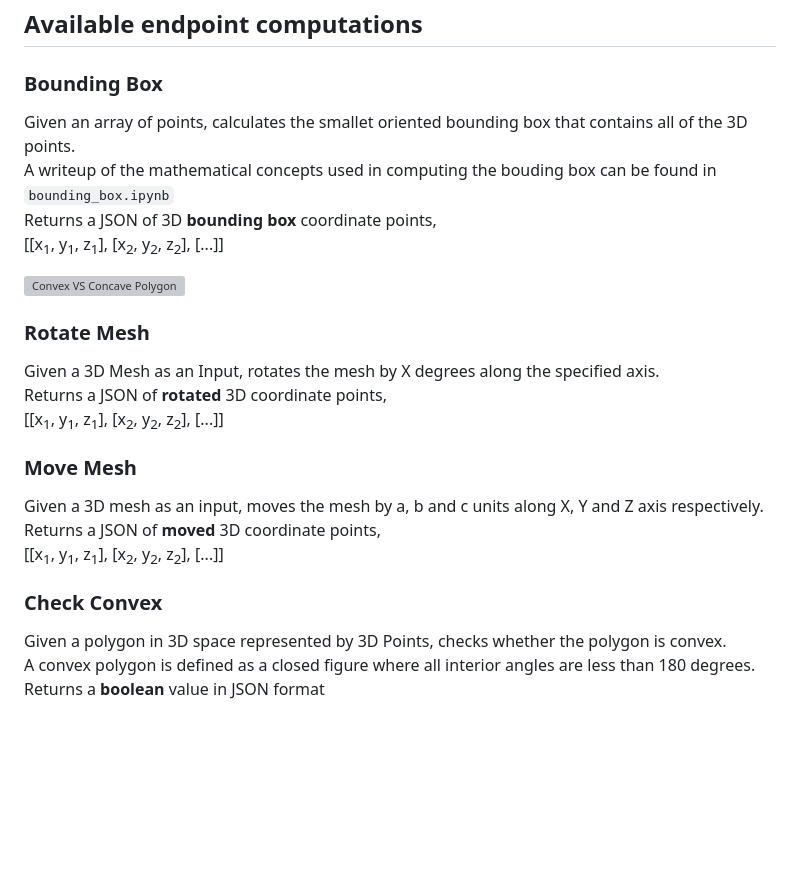
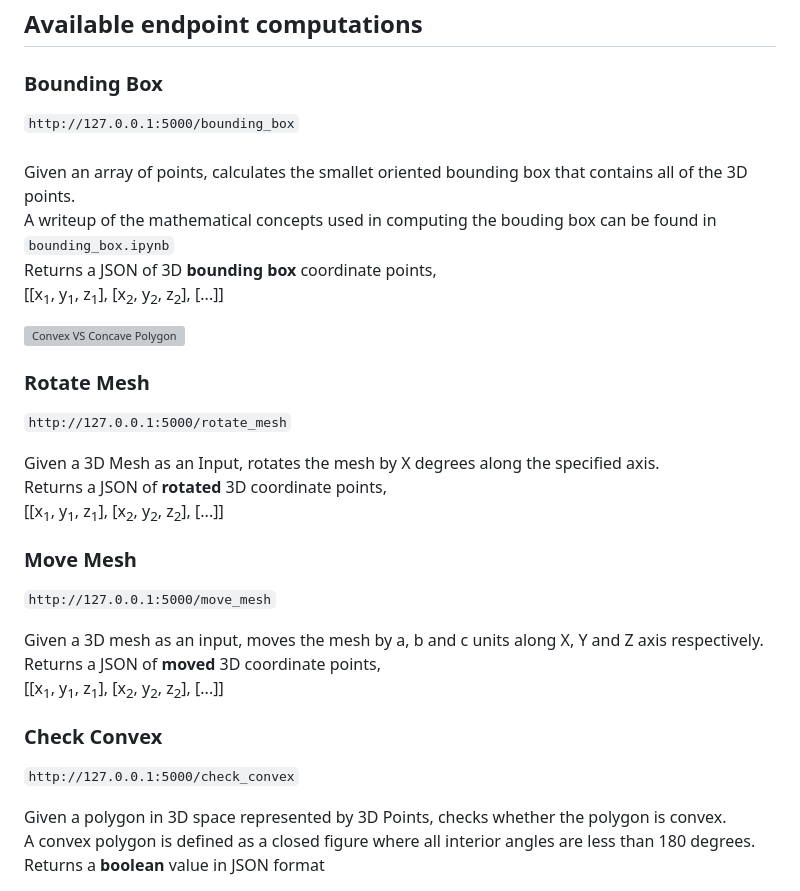
Before and after one commit to VRazgaitis/geometry_engine, a Markdown page: README.md, the part around the change. GitHub-like rendering; blank space fills up the shorter version; grey boxes are pictures that could not be loaded.

````diff
--- a/README.md
+++ b/README.md
@@ -3,6 +3,7 @@ This project locally deploys a Flask server that performs RESTful 3D geometric o
 
 ## Available endpoint computations
 ### Bounding Box
+```http://127.0.0.1:5000/bounding_box```<br><br>
 Given an array of points, calculates the smallet oriented bounding box that contains all of the 3D points.
 A writeup of the mathematical concepts used in computing the bouding box can be found in ```bounding_box.ipynb```
 Returns a JSON of 3D **bounding box** coordinate points,
@@ -11,16 +12,22 @@ Returns a JSON of 3D **bounding box** coordinate points,
 <img src="app/static/images/bounding_box.png" width="40%" alt="Convex VS Concave Polygon">
 
 ### Rotate Mesh
+```http://127.0.0.1:5000/rotate_mesh```<br>
+
 Given a 3D Mesh as an Input, rotates the mesh by X degrees along the specified axis.
 Returns a JSON of **rotated** 3D coordinate points,
 [[x<sub>1</sub>, y<sub>1</sub>, z<sub>1</sub>], [x<sub>2</sub>, y<sub>2</sub>, z<sub>2</sub>], [...]]
 
 ### Move Mesh
+```http://127.0.0.1:5000/move_mesh```<br>
+
 Given a 3D mesh as an input, moves the mesh by a, b and c units along X, Y and Z axis respectively.
 Returns a JSON of **moved** 3D coordinate points,
 [[x<sub>1</sub>, y<sub>1</sub>, z<sub>1</sub>], [x<sub>2</sub>, y<sub>2</sub>, z<sub>2</sub>], [...]]
 
 ### Check Convex
+```http://127.0.0.1:5000/check_convex```<br>
+
 Given a polygon in 3D space represented by 3D Points, checks whether the polygon is convex.
 A convex polygon is defined as a closed figure where all interior angles are less than 180 degrees.
 Returns a **boolean** value in JSON format
````
